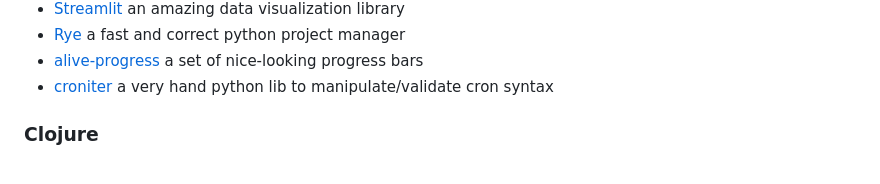
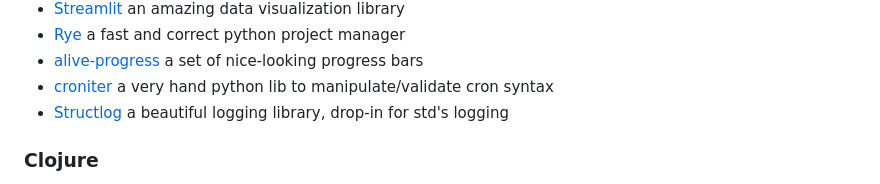
Before and after one commit to chrisglass/links, a Markdown page: README.md, the part around the change. Drawn GitHub-style.

Commit message:
Added structlog

```diff
--- a/README.md
+++ b/README.md
@@ -77,6 +77,7 @@ A collection of language-specific links.
 - [Rye](https://rye-up.com/) a fast and correct python project manager
 - [alive-progress](https://github.com/rsalmei/alive-progress) a set of nice-looking progress bars
 - [croniter](https://github.com/kiorky/croniter) a very hand python lib to manipulate/validate cron syntax
+- [Structlog](https://github.com/hynek/structlog) a beautiful logging library, drop-in for std's logging
 
 
 ### Clojure
```
